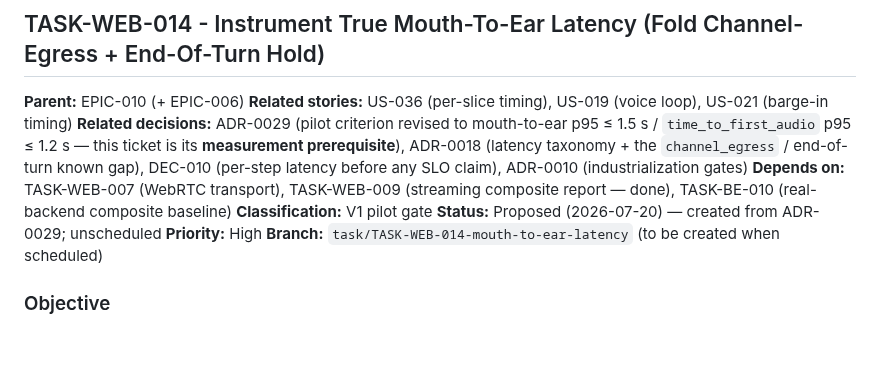
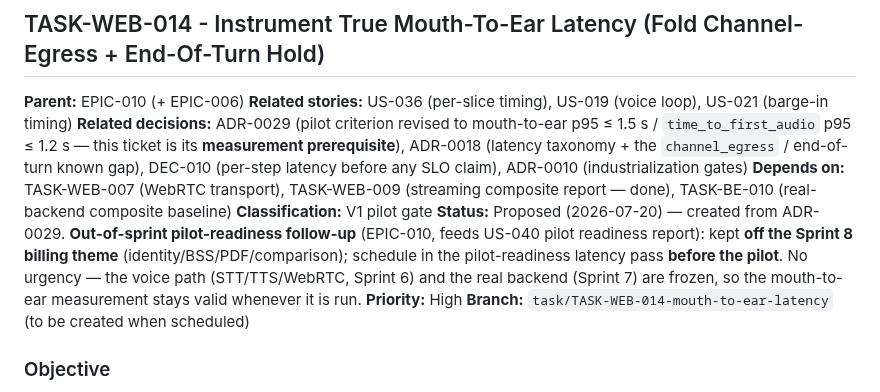
Before and after one commit to tgrimaud/V2V, a Markdown page: product-backlog/tasks/web-voice-tasks.md, the part around the change. Drawn GitHub-style; blank space fills up the shorter version.

Commit message:
docs(backlog): mark TASK-WEB-014 as out-of-sprint pilot-readiness follow-up (EPIC-010/US-040)
Sprint 7 (answer engine) is functionally complete; Sprint 8's theme is billing
evidence (identity/BSS/PDF/comparison), so the mouth-to-ear latency
instrumentation stays off both themes and is tracked as a pilot-readiness
follow-up to schedule before the pilot. The voice path and real backend are
frozen, so the measurement stays valid whenever it runs.

Co-authored-by: Cursor <cursoragent@cursor.com>

```diff
--- a/product-backlog/tasks/web-voice-tasks.md
+++ b/product-backlog/tasks/web-voice-tasks.md
@@ -1306,7 +1306,12 @@ ADR-0018 (latency taxonomy + the `channel_egress` / end-of-turn known gap), DEC-
 **Depends on:** TASK-WEB-007 (WebRTC transport), TASK-WEB-009 (streaming composite
 report — done), TASK-BE-010 (real-backend composite baseline)
 **Classification:** V1 pilot gate
-**Status:** Proposed (2026-07-20) — created from ADR-0029; unscheduled
+**Status:** Proposed (2026-07-20) — created from ADR-0029. **Out-of-sprint
+pilot-readiness follow-up** (EPIC-010, feeds US-040 pilot readiness report): kept
+**off the Sprint 8 billing theme** (identity/BSS/PDF/comparison); schedule in the
+pilot-readiness latency pass **before the pilot**. No urgency — the voice path
+(STT/TTS/WebRTC, Sprint 6) and the real backend (Sprint 7) are frozen, so the
+mouth-to-ear measurement stays valid whenever it is run.
 **Priority:** High
 **Branch:** `task/TASK-WEB-014-mouth-to-ear-latency` (to be created when scheduled)
 
```
Also changed, not shown: product-backlog/backlog-index.md (+1 -1 lines).
